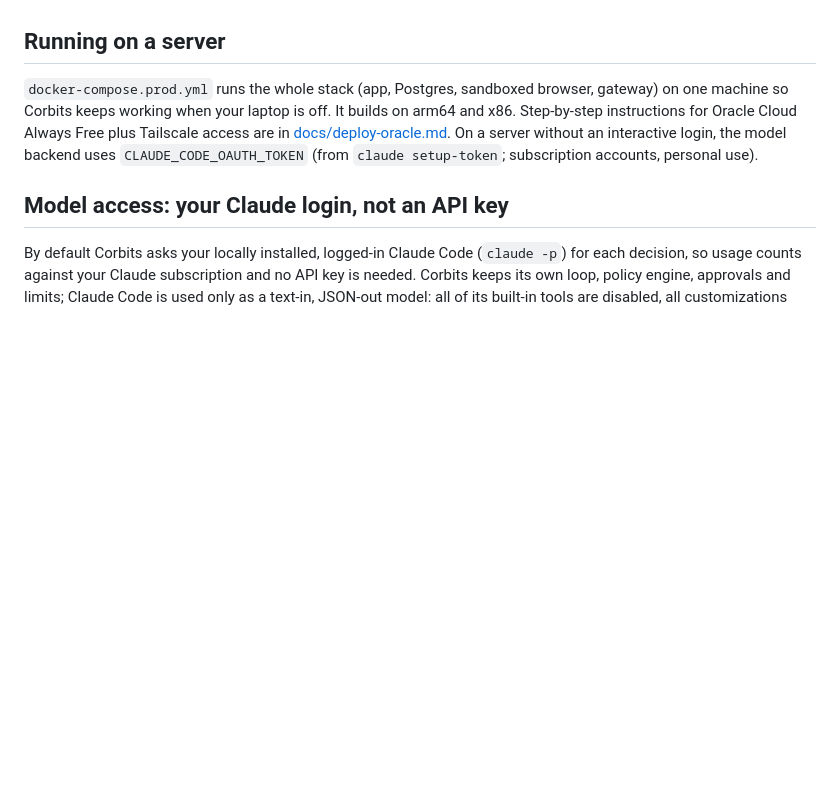
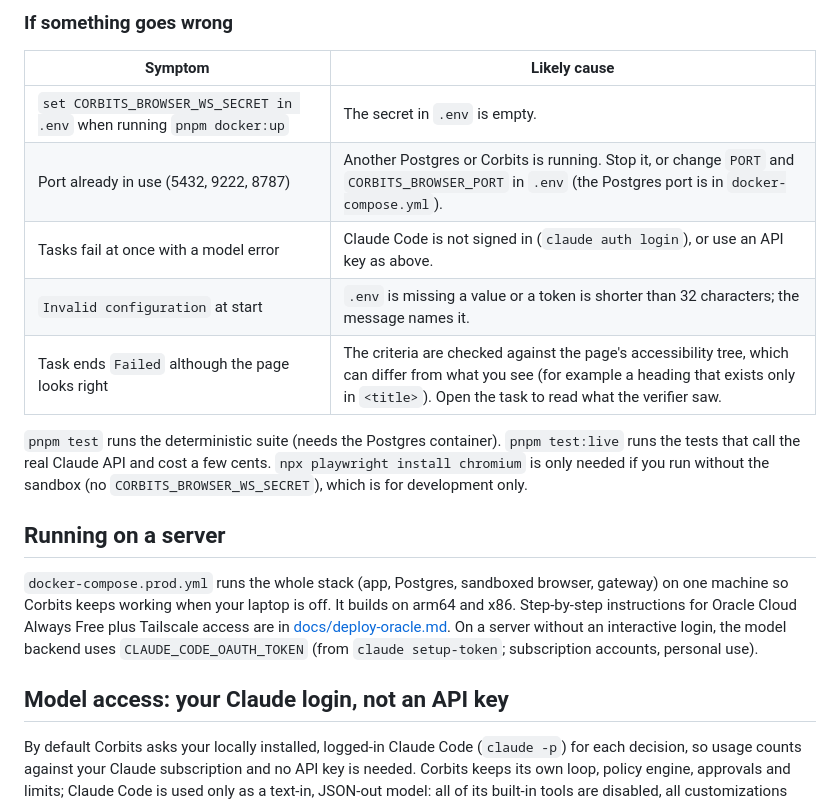
Before and after one commit to jin-codes/corbits-public, a Markdown page: README.md, the part around one of its changes. Rendered like a GitHub page; blank space fills up the shorter version.

```diff
--- a/README.md
+++ b/README.md
@@ -20,3 +88,16 @@ the tests that call the real Claude API and cost a few cents.
+### If something goes wrong
+
+| Symptom | Likely cause |
+|---|---|
+| `set CORBITS_BROWSER_WS_SECRET in .env` when running `pnpm docker:up` | The secret in `.env` is empty. |
+| Port already in use (5432, 9222, 8787) | Another Postgres or Corbits is running. Stop it, or change `PORT` and `CORBITS_BROWSER_PORT` in `.env` (the Postgres port is in `docker-compose.yml`). |
+| Tasks fail at once with a model error | Claude Code is not signed in (`claude auth login`), or use an API key as above. |
+| `Invalid configuration` at start | `.env` is missing a value or a token is shorter than 32 characters; the message names it. |
+| Task ends `Failed` although the page looks right | The criteria are checked against the page's accessibility tree, which can differ from what you see (for example a heading that exists only in `<title>`). Open the task to read what the verifier saw. |
+
+`pnpm test` runs the deterministic suite (needs the Postgres container). `pnpm test:live` runs the
+tests that call the real Claude API and cost a few cents. `npx playwright install chromium` is only
+needed if you run without the sandbox (no `CORBITS_BROWSER_WS_SECRET`), which is for development only.
 
 ## Running on a server
 
```
Also changed, not shown: other parts of README.md (+78 -10 lines).
